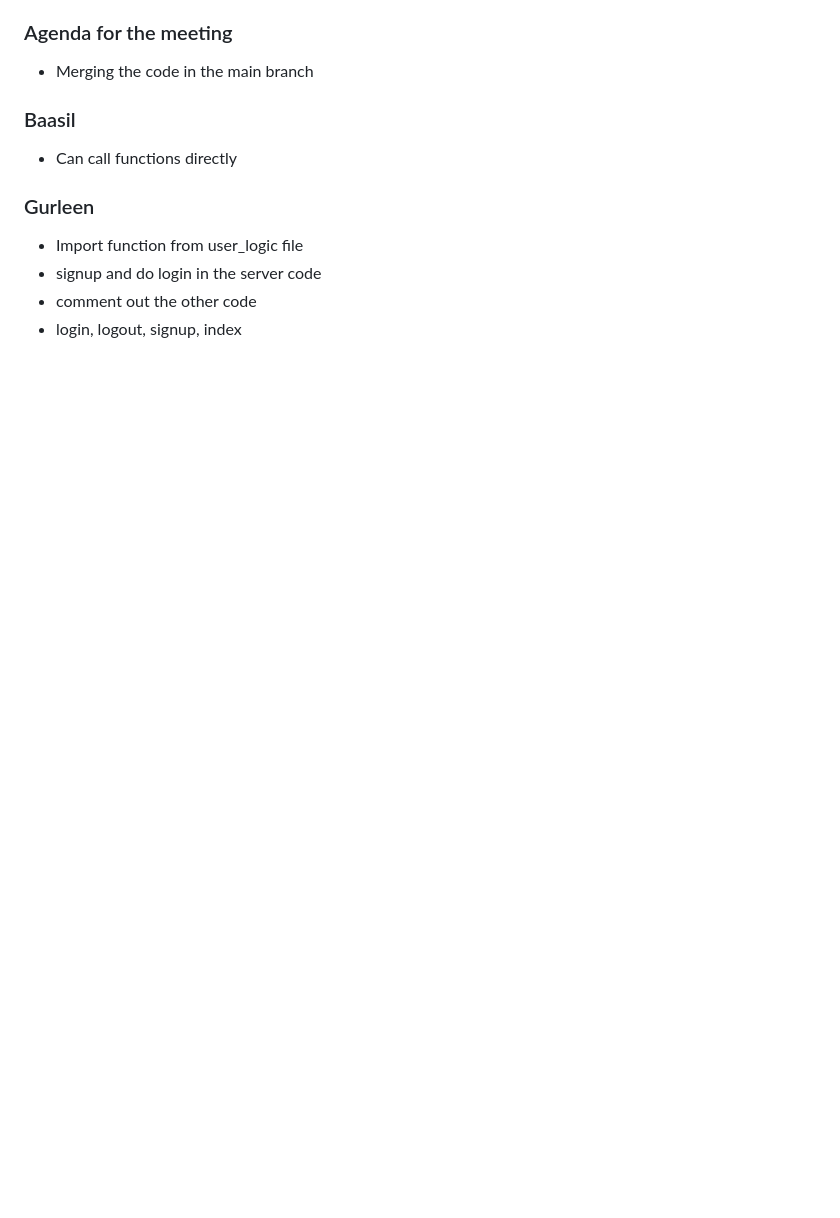
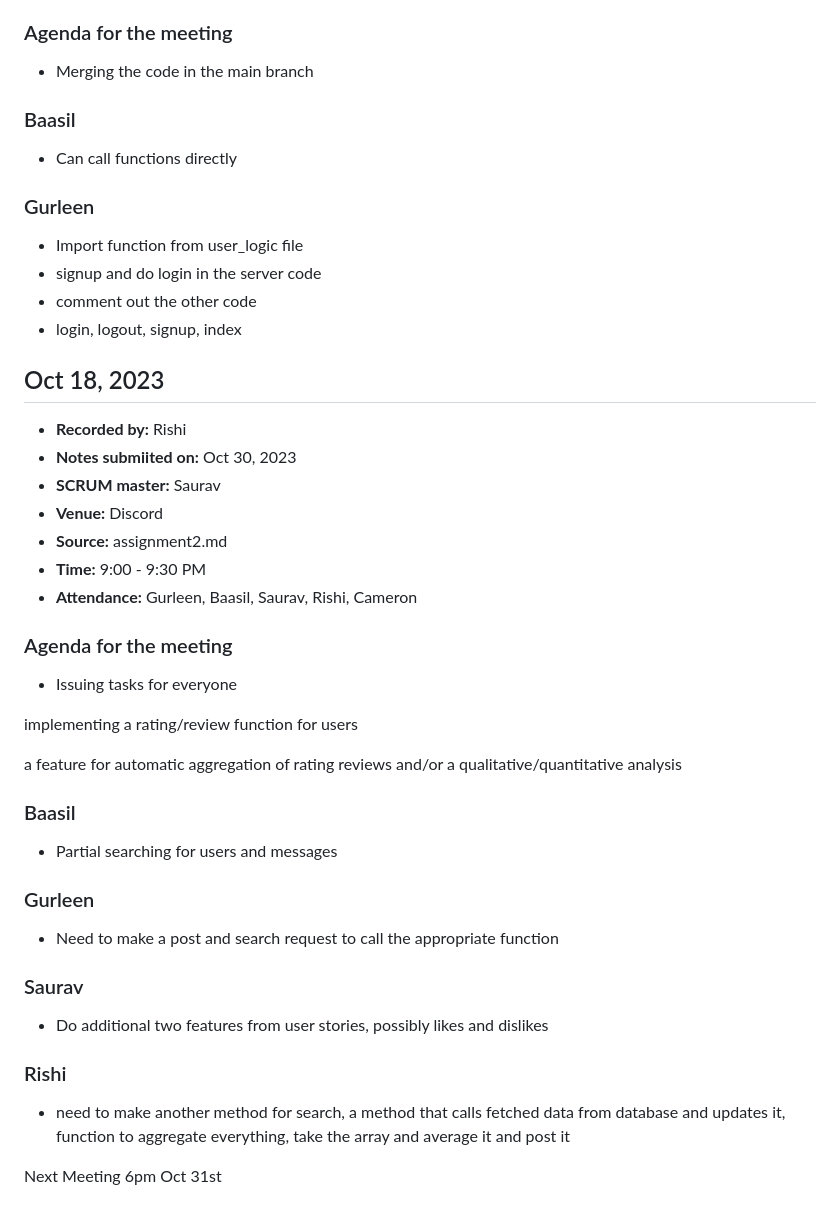
Before and after one commit to SauravSinghChandel/message-board, a Markdown page: docs/meetingNotes.md, the part around the change. Rendered like a GitHub page; blank space fills up the shorter version.

```diff
--- a/docs/meetingNotes.md
+++ b/docs/meetingNotes.md
@@ -171,3 +171,33 @@ Next Meeting on Monday 8:00 PM
 * signup and do login in the server code
 * comment out the other code
 * login, logout, signup, index
+
+## Oct 18, 2023
+* **Recorded by:** Rishi
+* **Notes submiited on:** Oct 30, 2023
+* **SCRUM master:** Saurav
+* **Venue:** Discord
+* **Source:** assignment2.md
+* **Time:** 9:00 - 9:30 PM
+* **Attendance:** Gurleen, Baasil, Saurav, Rishi, Cameron
+
+### Agenda for the meeting
+*  Issuing tasks for everyone
+
+implementing a rating/review function for users
+
+a feature for automatic aggregation of rating reviews and/or a qualitative/quantitative analysis
+
+### Baasil
+* Partial searching for users and messages
+
+### Gurleen
+* Need to make a post and search request to call the appropriate function
+
+### Saurav
+* Do additional two features from user stories, possibly likes and dislikes
+
+### Rishi
+* need to make another method for search, a method that calls fetched data from database and updates it, function to aggregate everything, take the array and average it and post it
+
+Next Meeting 6pm Oct 31st
```
